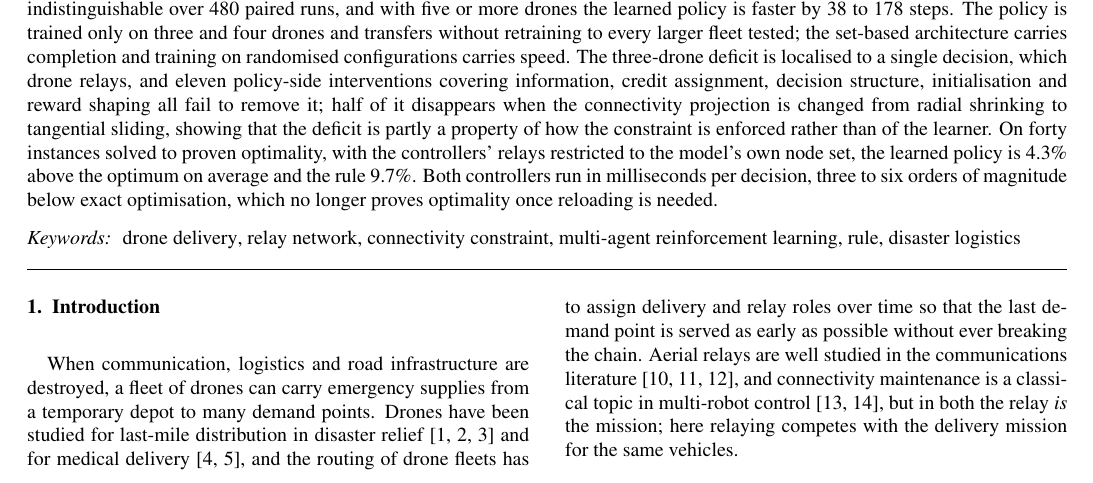
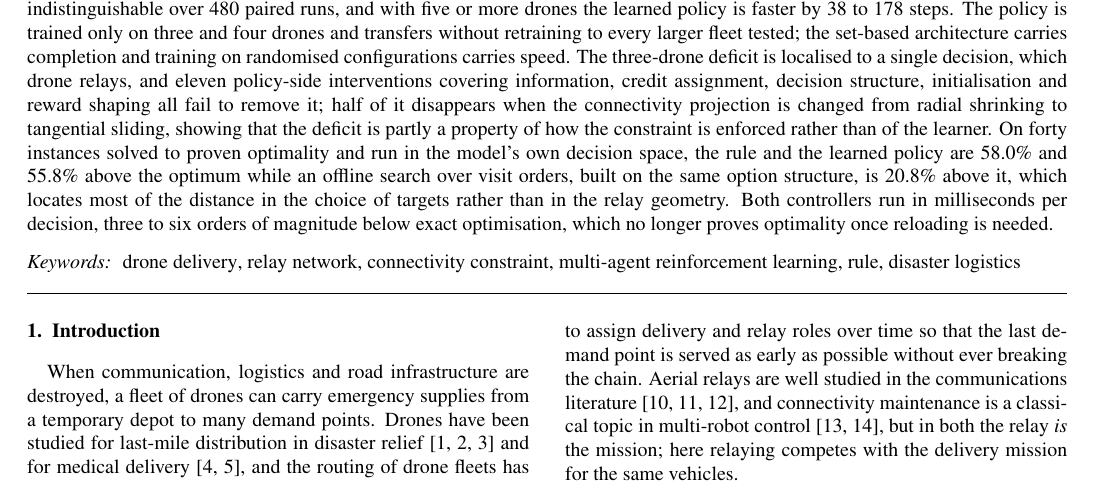
Before and after one commit to koptimizer/relay_drone_network, a LaTeX paper (docs/tex/paper_en_v5_26_10_17_15.tex): part of page 1 of 19, cut so that both start at the same text. The pictures show the PDF file docs/tex/paper_en_v5_26_10_17_15.pdf that the author committed with the source.

Commit message:
paper(en): search heuristic section, three-method RQ2, figure axis clipping
Co-Authored-By: Claude Opus 5 <noreply@anthropic.com>

```diff
--- a/docs/tex/paper_en_v5_26_10_17_15.tex
+++ b/docs/tex/paper_en_v5_26_10_17_15.tex
@@ -58,9 +58,10 @@ speed. The three-drone deficit is localised to a single decision, which drone re
 policy-side interventions covering information, credit assignment, decision structure,
 initialisation and reward shaping all fail to remove it; half of it disappears when the
 connectivity projection is changed from radial shrinking to tangential sliding, showing that the
-deficit is partly a property of how the constraint is enforced rather than of the learner. On forty instances solved to proven optimality, with the controllers' relays restricted to the
-model's own node set, the learned policy is 4.3\% above the optimum on average and the rule
-9.7\%. Both
+deficit is partly a property of how the constraint is enforced rather than of the learner. On forty instances solved to proven optimality and run in the model's own decision space, the
+rule and the learned policy are 58.0\% and 55.8\% above the optimum while an offline search over
+visit orders, built on the same option structure, is 20.8\% above it, which locates most of the
+distance in the choice of targets rather than in the relay geometry. Both
 controllers run in milliseconds per decision, three to six orders of magnitude below exact
 optimisation, which no longer proves optimality once reloading is needed.
 \end{abstract}
@@ -150,9 +151,9 @@ upward to larger fleets and larger instances without retraining, and what carrie
 
 \paragraph{Findings}
 The learned policy completes every instance in every configuration tested; the rule
-completes 98--100\% with the recovery mechanism (RQ1). On forty instances solved to proven optimality, with both controllers' relays restricted to the
-model's node set, the learned policy is 4.3\% above the optimum on average and the rule
-9.7\%, and the optimum is itself an upper bound on the continuous optimum (RQ2). The two controllers
+completes 98--100\% with the recovery mechanism (RQ1). On forty instances solved to proven optimality and run in the model's own decision space, the
+rule and the learned policy are 58.0\% and 55.8\% above the optimum and an offline search over
+visit orders is 20.8\% above it, so most of the distance is the myopic choice of targets (RQ2). The two controllers
 divide the configuration space by fleet size: the rule is faster with three drones, the two
 are statistically indistinguishable with four, and the learned policy is faster with five or more,
 by 62 to 178 steps up to ten drones and 76 at twelve; the three-drone deficit is a single
@@ -1317,9 +1318,11 @@ projection that keeps the fleet connected at every step. Under a paired protocol
 three to twelve drones the learned policy completes every instance and is faster by 38 to 178
 steps once more than four drones are available, although it was trained on three and four, while the rule is faster by 30--39 steps with
 three. The relay-limited deficit is one decision, which drone relays; it resists eleven policy-side
-interventions and halves when the enforcement model is changed. Where an exact optimum of the space--time model is available, the learned policy is 4.3\% above
-it on average and the rule 9.7\%, and both decide three to six orders of magnitude faster
-than the exact search, whose reach ends at about six demand points. The natural next step is a policy whose output is a team assignment rather than a
+interventions and halves when the enforcement model is changed. Where an exact optimum of the space--time model is available, both online controllers are 56--58\%
+above it in the model's own decision space while an offline search on the same option structure
+is 20.8\% above it, so the remaining headroom is in choosing targets rather than in the relay
+geometry; both controllers decide three to six orders of magnitude faster than either the exact
+search or the offline search, whose reach ends at about six demand points. The natural next step is a policy whose output is a team assignment rather than a
 set of per-drone options, so that the relay identity becomes a coordinate the critic can value
 directly.
 
```
Also changed, not shown: docs/tex/paper_en_v5_26_10_17_15.pdf, figures/fig_exact_v5_26_10_19_22.pdf, figures/fig_exact_v5_26_10_19_22.png, docs/tex/paper_en_v5_26_10_17_15.tex (2 more changed lines), 1 other file.
